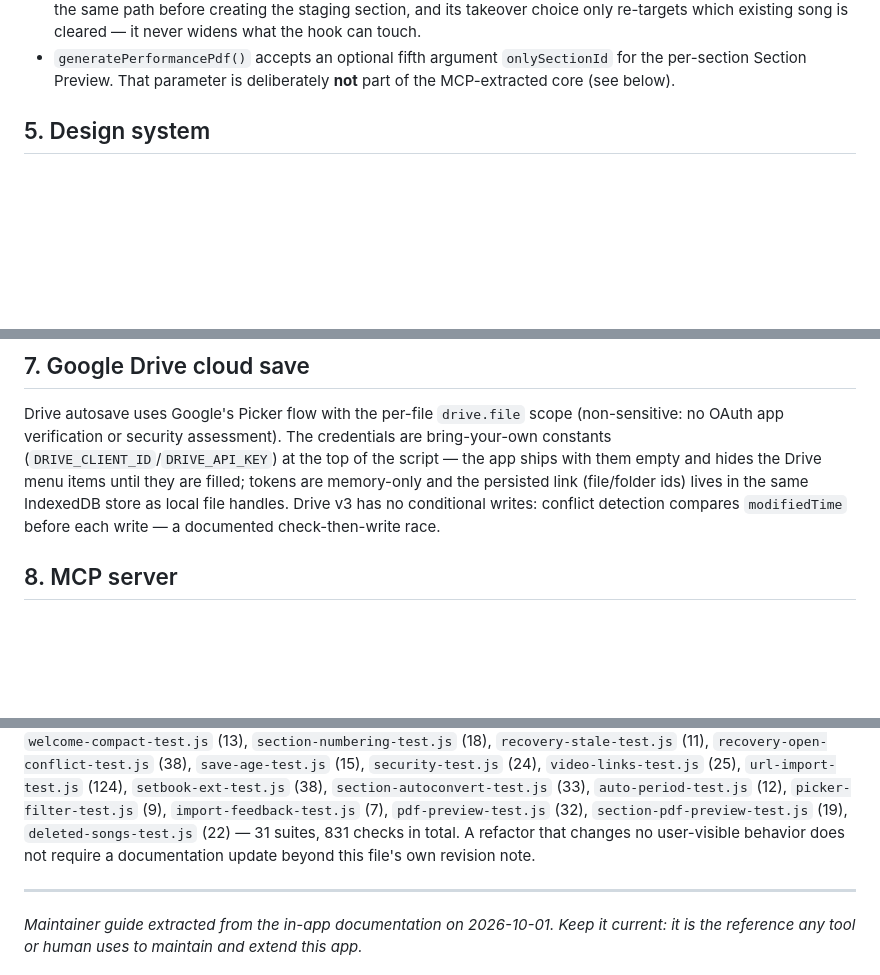
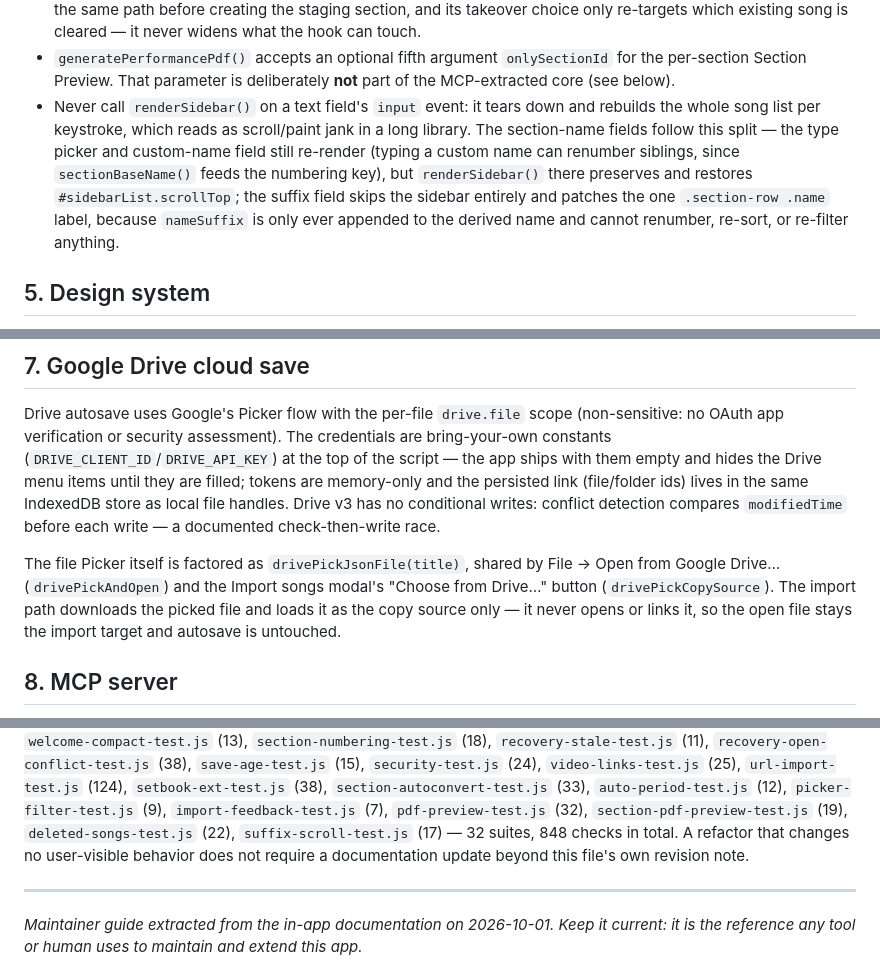
Before and after one commit to Max-Levi/SetBook, a Markdown page: docs/MAINTAINER.md, 3 parts joined by grey strips. Drawn GitHub-style; blank space fills up the shorter version.

Commit message:
Update SetBook app

```diff
--- a/docs/MAINTAINER.md
+++ b/docs/MAINTAINER.md
@@ -157,6 +157,16 @@ All persistent data is a JSON serialization of the `state` object:
 - `generatePerformancePdf()` accepts an optional fifth argument
   `onlySectionId` for the per-section Section Preview. That parameter is
   deliberately **not** part of the MCP-extracted core (see below).
+- Never call `renderSidebar()` on a text field's `input` event: it tears
+  down and rebuilds the whole song list per keystroke, which reads as
+  scroll/paint jank in a long library. The section-name fields follow
+  this split — the type picker and custom-name field still re-render
+  (typing a custom name can renumber siblings, since `sectionBaseName()`
+  feeds the numbering key), but `renderSidebar()` there preserves and
+  restores `#sidebarList.scrollTop`; the suffix field skips the sidebar
+  entirely and patches the one `.section-row .name` label, because
+  `nameSuffix` is only ever appended to the derived name and cannot
+  renumber, re-sort, or re-filter anything.
 
 ## 5. Design system
 
@@ -215,6 +225,13 @@ filled; tokens are memory-only and the persisted link (file/folder ids)
 lives in the same IndexedDB store as local file handles. Drive v3 has no
 conditional writes: conflict detection compares `modifiedTime` before
 each write — a documented check-then-write race.
+
+The file Picker itself is factored as `drivePickJsonFile(title)`, shared
+by File → Open from Google Drive… (`drivePickAndOpen`) and the Import
+songs modal's "Choose from Drive…" button (`drivePickCopySource`). The
+import path downloads the picked file and loads it as the copy source
+only — it never opens or links it, so the open file stays the import
+target and autosave is untouched.
 
 ## 8. MCP server
 
@@ -401,7 +418,7 @@ live in the maintainer's `setbook-qa/` workspace: `regression-test.js`
 `section-autoconvert-test.js` (33), `auto-period-test.js` (12),
 `picker-filter-test.js` (9), `import-feedback-test.js` (7),
 `pdf-preview-test.js` (32), `section-pdf-preview-test.js` (19),
-`deleted-songs-test.js` (22) — 31 suites, 831 checks in total. A refactor that changes no user-visible
+`deleted-songs-test.js` (22), `suffix-scroll-test.js` (17) — 32 suites, 848 checks in total. A refactor that changes no user-visible
 behavior does not require a documentation update beyond this file's own
 revision note.
 
```
